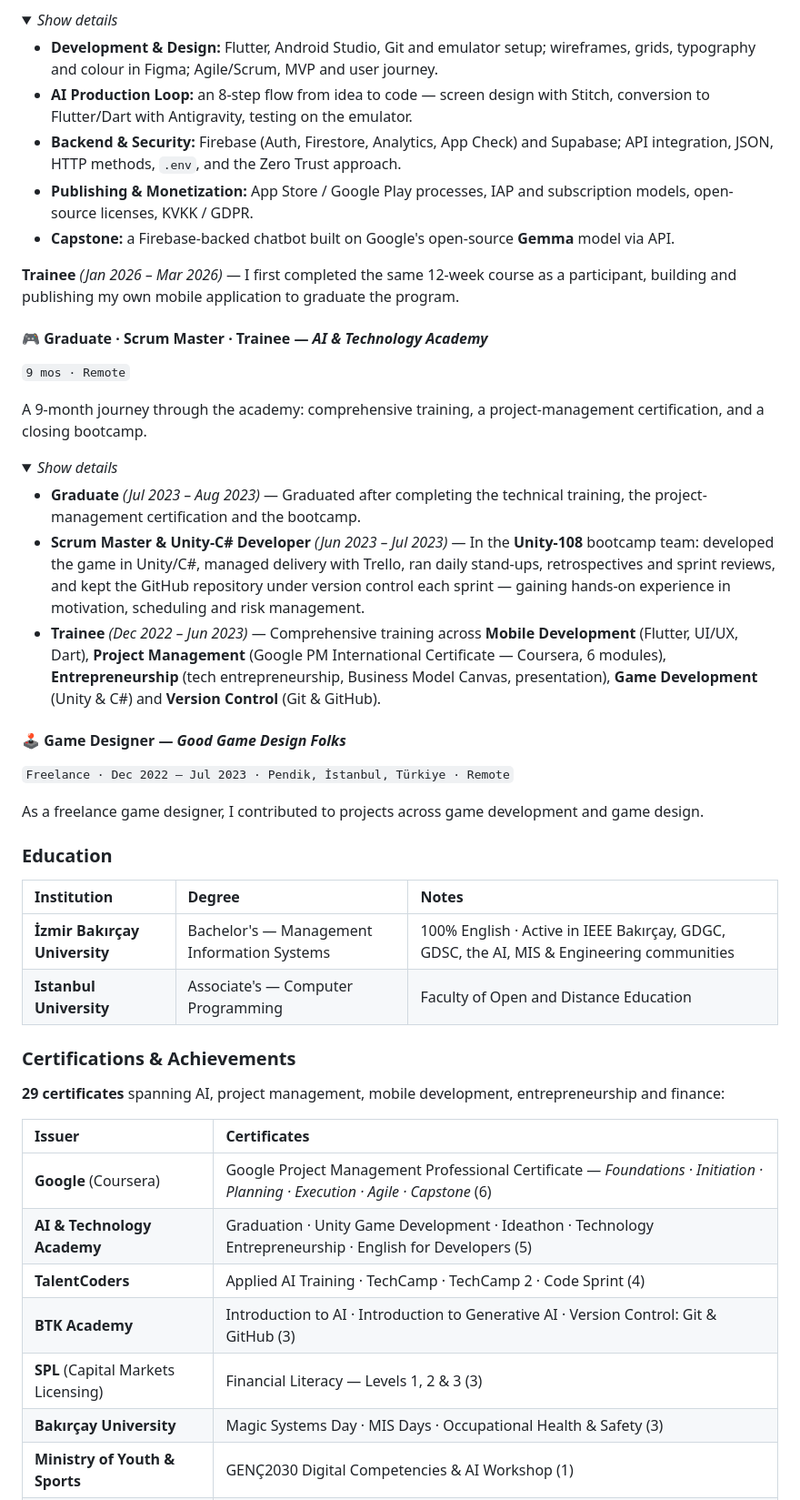
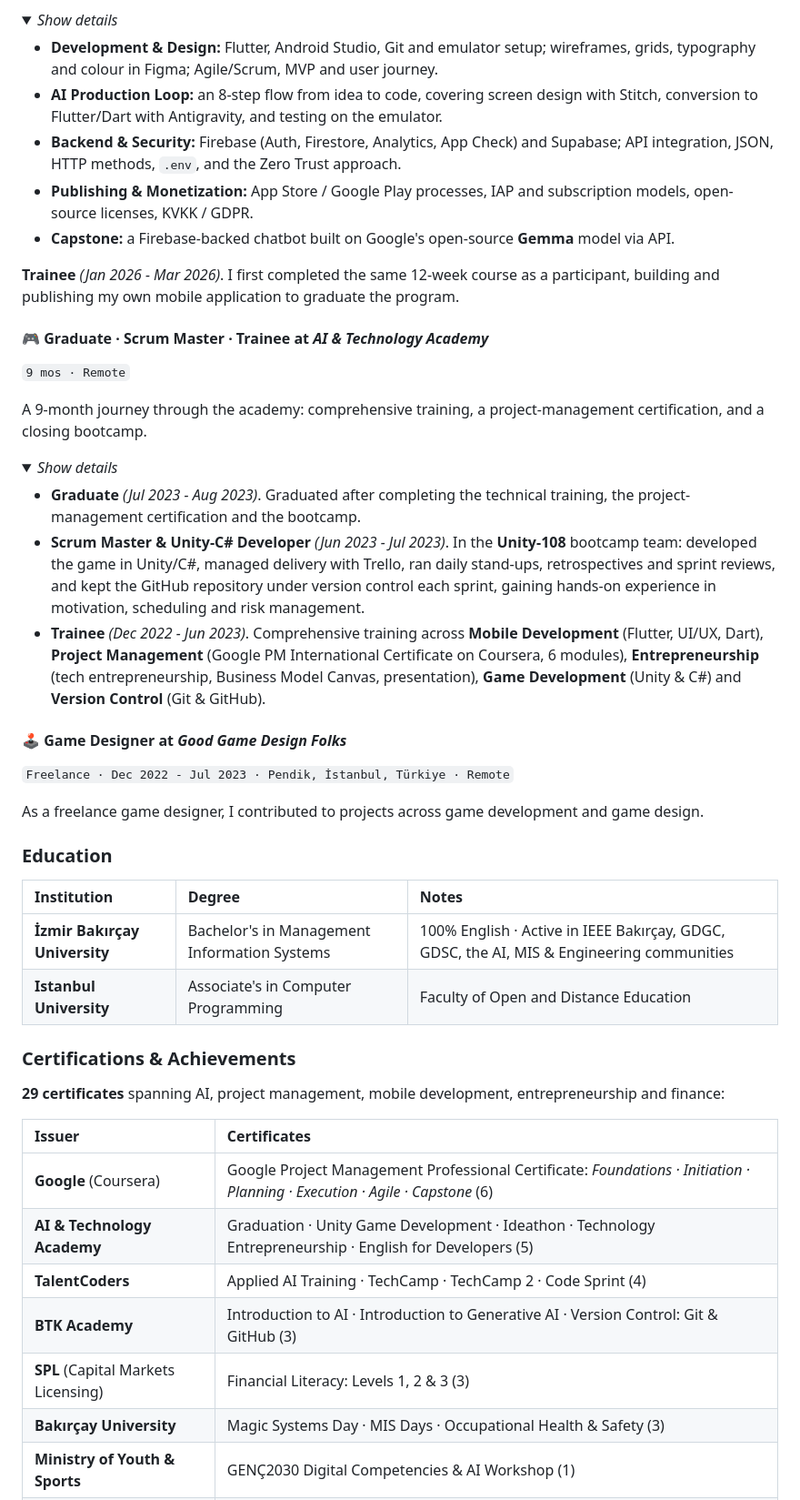
Before and after one commit to OzcanOrhanDemirci/Portfolio-Web-Project, a Markdown page: README.md, the part around one of its changes. Shown at 91% size. GitHub-like rendering; folded sections open.

```diff
--- a/README.md
+++ b/README.md
@@ -151,28 +151,28 @@ Selected among **500 volunteer instructors nationwide**, I earned the authorisat
 <details><summary><i>Show details</i></summary>
 
 - **Development & Design:** Flutter, Android Studio, Git and emulator setup; wireframes, grids, typography and colour in Figma; Agile/Scrum, MVP and user journey.
-- **AI Production Loop:** an 8-step flow from idea to code — screen design with Stitch, conversion to Flutter/Dart with Antigravity, testing on the emulator.
+- **AI Production Loop:** an 8-step flow from idea to code, covering screen design with Stitch, conversion to Flutter/Dart with Antigravity, and testing on the emulator.
 - **Backend & Security:** Firebase (Auth, Firestore, Analytics, App Check) and Supabase; API integration, JSON, HTTP methods, `.env`, and the Zero Trust approach.
 - **Publishing & Monetization:** App Store / Google Play processes, IAP and subscription models, open-source licenses, KVKK / GDPR.
 - **Capstone:** a Firebase-backed chatbot built on Google's open-source **Gemma** model via API.
 </details>
 
-**Trainee** *(Jan 2026 – Mar 2026)* — I first completed the same 12-week course as a participant, building and publishing my own mobile application to graduate the program.
+**Trainee** *(Jan 2026 - Mar 2026)*. I first completed the same 12-week course as a participant, building and publishing my own mobile application to graduate the program.
 
-#### 🎮 Graduate · Scrum Master · Trainee — *AI & Technology Academy*
+#### 🎮 Graduate · Scrum Master · Trainee at *AI & Technology Academy*
 `9 mos · Remote`
 
 A 9-month journey through the academy: comprehensive training, a project-management certification, and a closing bootcamp.
 
 <details><summary><i>Show details</i></summary>
 
-- **Graduate** *(Jul 2023 – Aug 2023)* — Graduated after completing the technical training, the project-management certification and the bootcamp.
-- **Scrum Master & Unity-C# Developer** *(Jun 2023 – Jul 2023)* — In the **Unity-108** bootcamp team: developed the game in Unity/C#, managed delivery with Trello, ran daily stand-ups, retrospectives and sprint reviews, and kept the GitHub repository under version control each sprint — gaining hands-on experience in motivation, scheduling and risk management.
-- **Trainee** *(Dec 2022 – Jun 2023)* — Comprehensive training across **Mobile Development** (Flutter, UI/UX, Dart), **Project Management** (Google PM International Certificate — Coursera, 6 modules), **Entrepreneurship** (tech entrepreneurship, Business Model Canvas, presentation), **Game Development** (Unity & C#) and **Version Control** (Git & GitHub).
+- **Graduate** *(Jul 2023 - Aug 2023)*. Graduated after completing the technical training, the project-management certification and the bootcamp.
+- **Scrum Master & Unity-C# Developer** *(Jun 2023 - Jul 2023)*. In the **Unity-108** bootcamp team: developed the game in Unity/C#, managed delivery with Trello, ran daily stand-ups, retrospectives and sprint reviews, and kept the GitHub repository under version control each sprint, gaining hands-on experience in motivation, scheduling and risk management.
+- **Trainee** *(Dec 2022 - Jun 2023)*. Comprehensive training across **Mobile Development** (Flutter, UI/UX, Dart), **Project Management** (Google PM International Certificate on Coursera, 6 modules), **Entrepreneurship** (tech entrepreneurship, Business Model Canvas, presentation), **Game Development** (Unity & C#) and **Version Control** (Git & GitHub).
 </details>
 
-#### 🕹️ Game Designer — *Good Game Design Folks*
-`Freelance · Dec 2022 – Jul 2023 · Pendik, İstanbul, Türkiye · Remote`
+#### 🕹️ Game Designer at *Good Game Design Folks*
+`Freelance · Dec 2022 - Jul 2023 · Pendik, İstanbul, Türkiye · Remote`
 
 As a freelance game designer, I contributed to projects across game development and game design.
 
@@ -181,8 +181,8 @@ As a freelance game designer, I contributed to projects across game development
 
 | Institution | Degree | Notes |
 | :--- | :--- | :--- |
-| **İzmir Bakırçay University** | Bachelor's — Management Information Systems | 100% English · Active in IEEE Bakırçay, GDGC, GDSC, the AI, MIS & Engineering communities |
-| **Istanbul University** | Associate's — Computer Programming | Faculty of Open and Distance Education |
+| **İzmir Bakırçay University** | Bachelor's in Management Information Systems | 100% English · Active in IEEE Bakırçay, GDGC, GDSC, the AI, MIS & Engineering communities |
+| **Istanbul University** | Associate's in Computer Programming | Faculty of Open and Distance Education |
 
 <a id="en-certs"></a>
 ### Certifications & Achievements
@@ -191,11 +191,11 @@ As a freelance game designer, I contributed to projects across game development
 
 | Issuer | Certificates |
 | :--- | :--- |
-| **Google** (Coursera) | Google Project Management Professional Certificate — *Foundations · Initiation · Planning · Execution · Agile · Capstone* (6) |
+| **Google** (Coursera) | Google Project Management Professional Certificate: *Foundations · Initiation · Planning · Execution · Agile · Capstone* (6) |
 | **AI & Technology Academy** | Graduation · Unity Game Development · Ideathon · Technology Entrepreneurship · English for Developers (5) |
 | **TalentCoders** | Applied AI Training · TechCamp · TechCamp 2 · Code Sprint (4) |
 | **BTK Academy** | Introduction to AI · Introduction to Generative AI · Version Control: Git & GitHub (3) |
-| **SPL** (Capital Markets Licensing) | Financial Literacy — Levels 1, 2 & 3 (3) |
+| **SPL** (Capital Markets Licensing) | Financial Literacy: Levels 1, 2 & 3 (3) |
 | **Bakırçay University** | Magic Systems Day · MIS Days · Occupational Health & Safety (3) |
 | **Ministry of Youth & Sports** | GENÇ2030 Digital Competencies & AI Workshop (1) |
 | **Alsancak Youth Center** | AI-Powered Mobile App Development Training (1) |
```
Also changed, not shown: other parts of README.md (+83 -83 lines).
